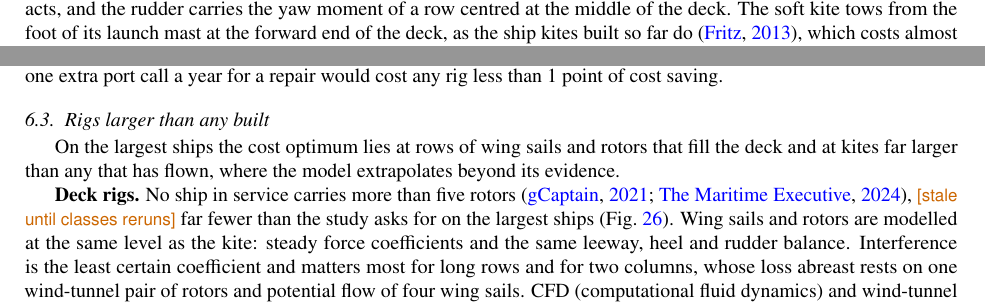
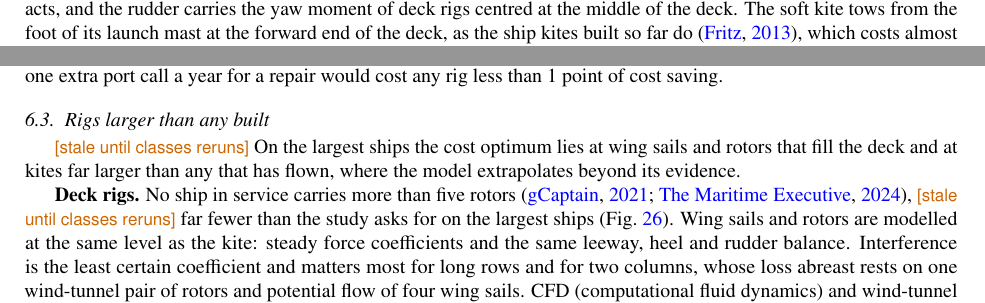
Before and after one commit to 1-Bart-1/WindShipOpt.jl, a LaTeX paper (paper/main.tex, which reads paper/sections/discussion.tex, paper/sections/model.tex): two parts of pages 9 and 30 of 42, joined at a grey line, cut so that both start at the same text. Compiled offline with pdfLaTeX.

Commit message:
docs(paper): mark what two columns make stale, drop row-only wording
Co-Authored-By: Claude Opus 5.5 <noreply@anthropic.com>

```diff
--- a/paper/sections/discussion.tex
+++ b/paper/sections/discussion.tex
@@ -24,9 +24,9 @@ Classification rules treat the rig as auxiliary, so a ship with a rig down still
 \subsection{Rigs larger than any built}
 \label{sec:disc_size}
 
-On the largest ships the cost optimum lies at rows of wing sails and rotors that fill the deck and at kites far larger than any that has flown, where the model extrapolates beyond its evidence.
+\stale{classes}{On the largest ships the cost optimum lies at wing sails and rotors that fill the deck and at kites far larger than any that has flown, where the model extrapolates beyond its evidence.}
 
-\textbf{Deck rigs.} No ship in service carries more than five rotors \citep{gcaptain2021seazhoushan,maritimeexecutive2024sohar}, \stale{classes}{far fewer than the study asks for on the largest ships} (\cref{fig:large_rigs}). Wing sails and rotors are modelled at the same level as the kite: steady force coefficients and the same leeway, heel and rudder balance. Interference is the least certain coefficient and matters most for long rows and for two columns, whose loss abreast rests on one wind-tunnel pair of rotors and potential flow of four wing sails. CFD (computational fluid dynamics) and wind-tunnel tests of two to four units find losses of up to \given{37}\,\% of the driving force (\cref{app:interference}), and the rotor tests stop at a spin ratio of \given{2}, below the \given{3} at which our rotors run. Our array factor, the share of the force of isolated units that a row keeps, lies low against CFD of widely spaced wing sails and high for close ones. The model gives both columns the same force, though in a beam wind the leeward column stands in the wake of the windward one, which cost a pair of rotors side by side up to \given{20}\,\% of their driving force in the wind tunnel \citep{bordogna2020}; the difference between the columns yaws the ship, a moment the rudder would have to hold. The model also leaves out the single column along one side that several ships carry \citep{contopoulos2023,emsa2023}, whose thrust yaws the ship on every course. Both rigs can stay up when the kite would have to come down, which the model counts only as the absence of a launch limit.
+\textbf{Deck rigs.} No ship in service carries more than five rotors \citep{gcaptain2021seazhoushan,maritimeexecutive2024sohar}, \stale{classes}{far fewer than the study asks for on the largest ships} (\cref{fig:large_rigs}). Wing sails and rotors are modelled at the same level as the kite: steady force coefficients and the same leeway, heel and rudder balance. Interference is the least certain coefficient and matters most for long rows and for two columns, whose loss abreast rests on one wind-tunnel pair of rotors and potential flow of four wing sails. CFD (computational fluid dynamics) and wind-tunnel tests of two to four units find losses of up to \given{37}\,\% of the driving force (\cref{app:interference}), and the rotor tests stop at a spin ratio of \given{2}, below the \given{3} at which our rotors run. Our array factor, the share of the force of isolated units that a row or two columns keep, lies low against CFD of widely spaced wing sails and high for close ones. The model gives both columns the same force, though in a beam wind the leeward column stands in the wake of the windward one, which cost a pair of rotors side by side up to \given{20}\,\% of their driving force in the wind tunnel \citep{bordogna2020}; the difference between the columns yaws the ship, a moment the rudder would have to hold. The model also leaves out the single column along one side that several ships carry \citep{contopoulos2023,emsa2023}, whose thrust yaws the ship on every course. Both rigs can stay up when the kite would have to come down, which the model counts only as the absence of a launch limit.
 
 \stale{classes}{\textbf{What the deck model misses.} On a deadweight-limited ship the deck itself costs a rig nothing beyond its mass and its time in port (\cref{sec:deck_rigs}): real rigs stand where no cargo is carried, and no installation is reported to have lost hold or tank volume \citep{emsa2023}. Three things it misses. First, the mass of the gear that moves a rig. On the Kamsarmax TR Lady, whose three rotors move on rails, rails, winches, foundations and reinforcement came to about \given{\SI{1.0}{t}} per square metre of rotor \citep{contopoulos2023}, against the \given{\SI{0.63}{t/m^2}} we charge. At that mass the rotors would lose less than 1 point of cost saving on e-ammonia on the bulk carriers. Second and larger, the number of units. The model lets the deck rigs fill three quarters of the deck length in one row or two columns at their closest spacing, which gives the best rotor rigs 6 to 16 units on the bulk carriers and tankers, where a maker offers \given{2 to 5} \citep{anemoi2024brochure} (\cref{sec:det_deck}). Held to those counts, the rotors would save 8 to 11\,\% of the cost on e-ammonia on the bulk carriers and 5 to 9\,\% on the tankers, several points less than with the units the model fits, and the kite would lead on four of the six classes by 1 to 4 points and be level on the other two. These counts fit today's hatch and pipe layouts and are not a physical bound: a Kamsarmax has been built ready for four rotors on rails \citep{contopoulos2023}. The deck model holds every rig to the same rule of what fits, so whether kite and rotors are level on deadweight-limited ships turns on how many deck units such a ship can take. Third, a tanker's piping and hazardous zones restrict where a rig may stand and call for explosion-proof equipment \citep{emsa2023}. The model charges a tanker no time in port, and leaves out the price of that equipment for every rig.}
 
--- a/paper/sections/model.tex
+++ b/paper/sections/model.tex
@@ -51,7 +51,7 @@ T_\mathrm{req} = R_\mathrm{cw} + R_\mathrm{air} + R_\mathrm{aw} + R_\beta + R_r
 \end{equation}
 A setting is not used if it heels the ship more than \SI{8}{\degree} \citep{tillig2020}, needs a leeway above \SI{10}{\degree} or a rudder lift coefficient above 1, or, where the wind on the ship alone passes one of these limits, goes further past it. Of the rest the ship uses the setting that needs the least engine output. Each trim, the wing sail's lift, the rotor's spin and the kite's weight on side force below, is solved as a continuous quantity, so every rig sits equally close to its own optimum (\cref{sec:det_balance}).
 
-\stale{tow_point}{A single wing or rotor stands at the hull's lateral centre, where the hull's own side force acts, and the rudder carries the yaw moment of a row centred at the middle of the deck. The soft kite tows from the foot of its launch mast at the forward end of the deck, as the ship kites built so far do \citep{fritz2013}, which costs almost nothing against a tow point at the lateral centre, and it pulls from low on the ship, so for the same side force it heels the ship less than a deck rig (\cref{fig:ship_model}b; \cref{sec:tow_point}).}
+\stale{tow_point}{A single wing or rotor stands at the hull's lateral centre, where the hull's own side force acts, and the rudder carries the yaw moment of deck rigs centred at the middle of the deck. The soft kite tows from the foot of its launch mast at the forward end of the deck, as the ship kites built so far do \citep{fritz2013}, which costs almost nothing against a tow point at the lateral centre, and it pulls from low on the ship, so for the same side force it heels the ship less than a deck rig (\cref{fig:ship_model}b; \cref{sec:tow_point}).}
 
 \begin{figure*}[tbp]
 \centering
```
Also changed, not shown: data/assumptions.yaml (+1 -1 lines), paper/sections/input_tables.tex (+1 -1 lines), paper/sections/model_details.tex (+1 -1 lines), paper/sections/trust.tex (+1 -1 lines), paper/sections/model.tex (2 more changed lines).
